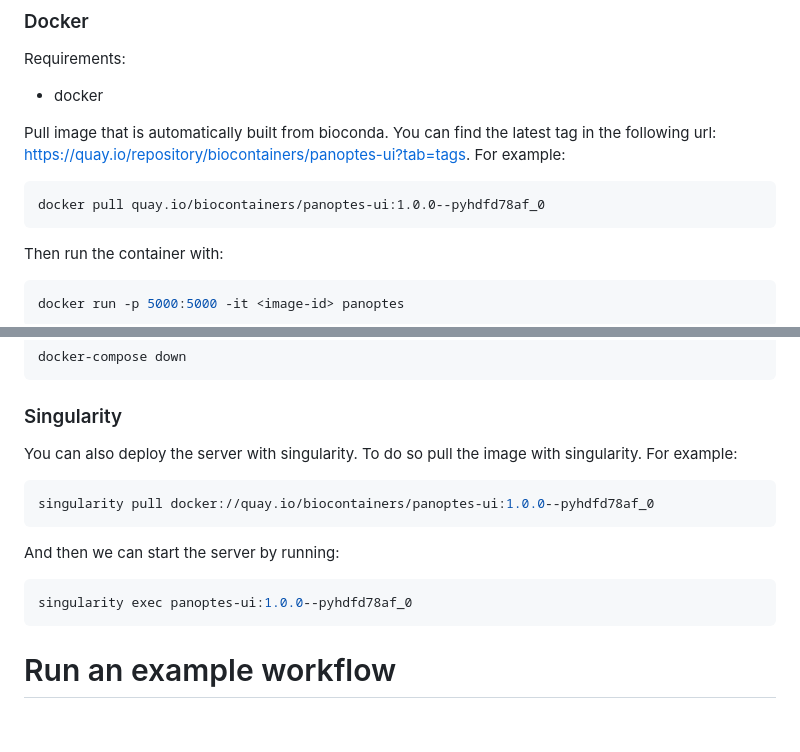
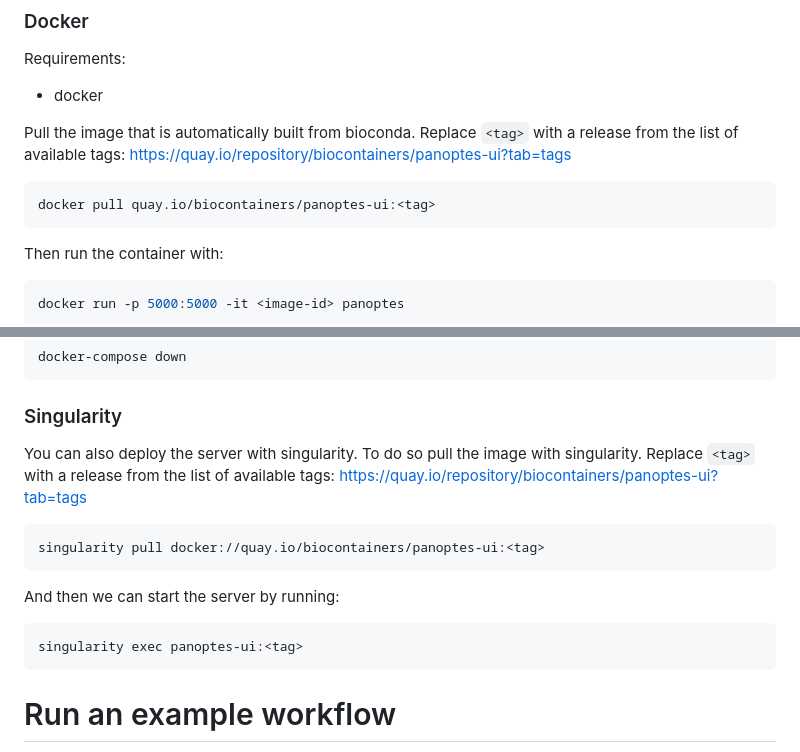
Before and after one commit to panoptes-organization/panoptes, a Markdown page: README.md, 2 parts joined by grey strips. GitHub-like rendering; blank space fills up the shorter version.

Commit message:
docs: use an abstract <tag> for container images and link to the tags list
Replace the hard-coded 1.0.0--pyhdfd78af_0 biocontainer tag in the Docker and
Singularity examples with a <tag> placeholder, and point users to the quay.io
tags page for the available releases.

Co-Authored-By: Claude Opus 4.8 <noreply@anthropic.com>

````diff
--- a/README.md
+++ b/README.md
@@ -100,9 +100,9 @@ gunicorn --access-logfile logs/access.log --error-logfile logs/error.log --timeo
 Requirements:
 - docker
 
-Pull image that is automatically built from bioconda. You can find the latest tag in the following url: https://quay.io/repository/biocontainers/panoptes-ui?tab=tags. For example:
+Pull the image that is automatically built from bioconda. Replace `<tag>` with a release from the list of available tags: https://quay.io/repository/biocontainers/panoptes-ui?tab=tags
 ```
-docker pull quay.io/biocontainers/panoptes-ui:1.0.0--pyhdfd78af_0
+docker pull quay.io/biocontainers/panoptes-ui:<tag>
 ```
 
 Then run the container with:
@@ -138,15 +138,15 @@ docker-compose down
 
 ### Singularity
 
-You can also deploy the server with singularity. To do so pull the image with singularity. For example:
+You can also deploy the server with singularity. To do so pull the image with singularity. Replace `<tag>` with a release from the list of available tags: https://quay.io/repository/biocontainers/panoptes-ui?tab=tags
 
 ```bash
-singularity pull docker://quay.io/biocontainers/panoptes-ui:1.0.0--pyhdfd78af_0
+singularity pull docker://quay.io/biocontainers/panoptes-ui:<tag>
 ```
 
 And then we can start the server by running:
 ```bash
-singularity exec panoptes-ui:1.0.0--pyhdfd78af_0
+singularity exec panoptes-ui:<tag>
 ```
 
 # Run an example workflow
````
